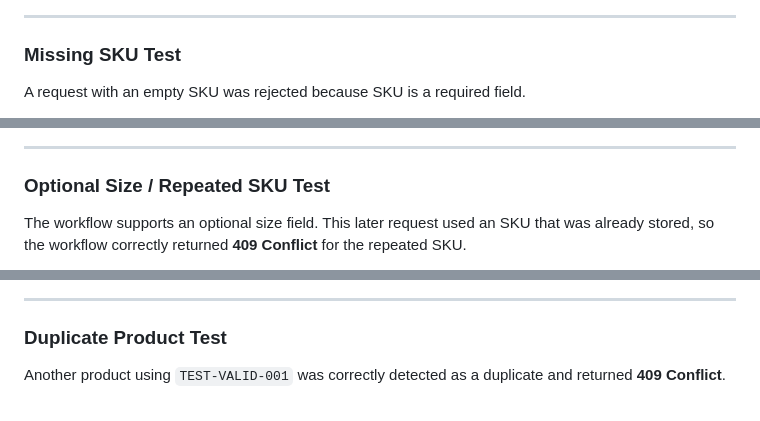
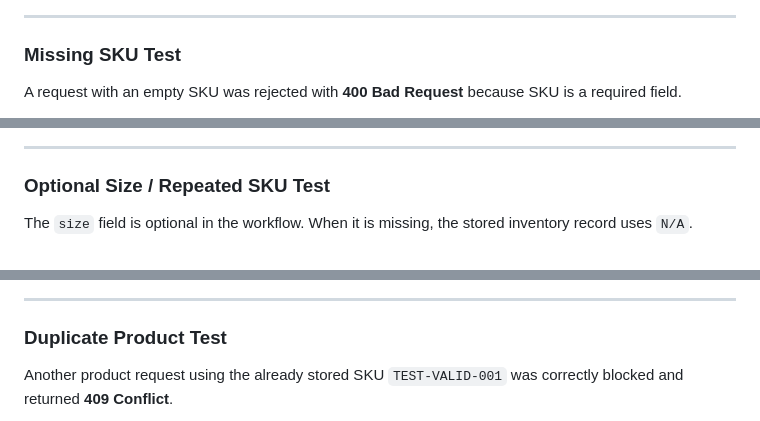
Before and after one commit to daniyal-arqam/sportswear-inventory-manager, a Markdown page: README.md.md, 3 parts joined by grey strips. GitHub-like rendering.

```diff
--- a/README.md.md
+++ b/README.md.md
@@ -98,5 +99,5 @@ A product with price `0` was correctly rejected with **400 Bad Request**.
 
 ### Missing SKU Test
 
-A request with an empty SKU was rejected because SKU is a required field.
+A request with an empty SKU was rejected with **400 Bad Request** because SKU is a required field.
 
@@ -106,5 +107,5 @@ A request with an empty SKU was rejected because SKU is a required field.
 
 ### Optional Size / Repeated SKU Test
 
-The workflow supports an optional size field. This later request used an SKU that was already stored, so the workflow correctly returned **409 Conflict** for the repeated SKU.
+The `size` field is optional in the workflow. When it is missing, the stored inventory record uses `N/A`.
 
@@ -114,5 +117,5 @@ The workflow supports an optional size field. This later request used an SKU tha
 
 ### Duplicate Product Test
 
-Another product using `TEST-VALID-001` was correctly detected as a duplicate and returned **409 Conflict**.
+Another product request using the already stored SKU `TEST-VALID-001` was correctly blocked and returned **409 Conflict**.
 
```
Also changed, not shown: other parts of README.md.md (+54 -21 lines).
